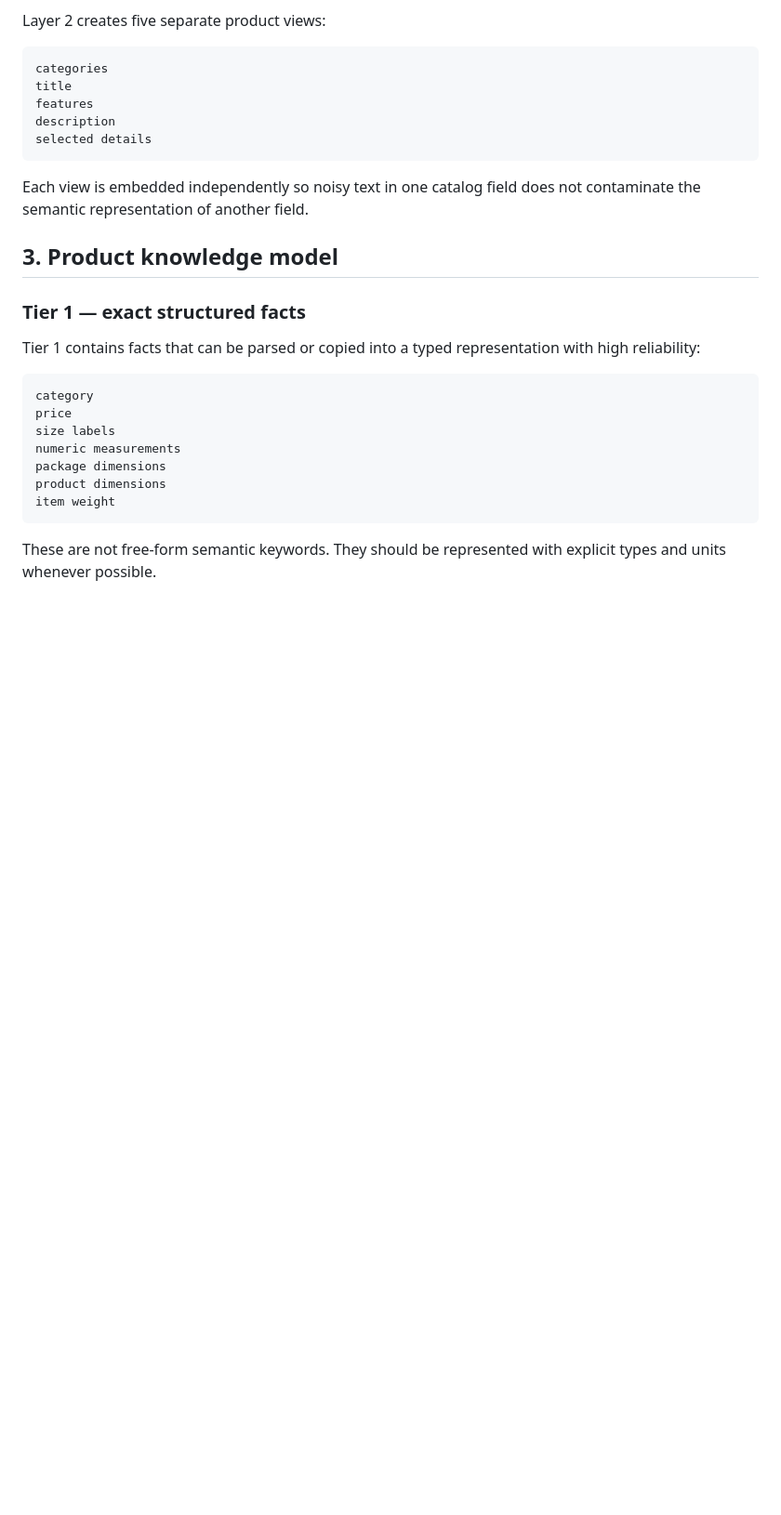
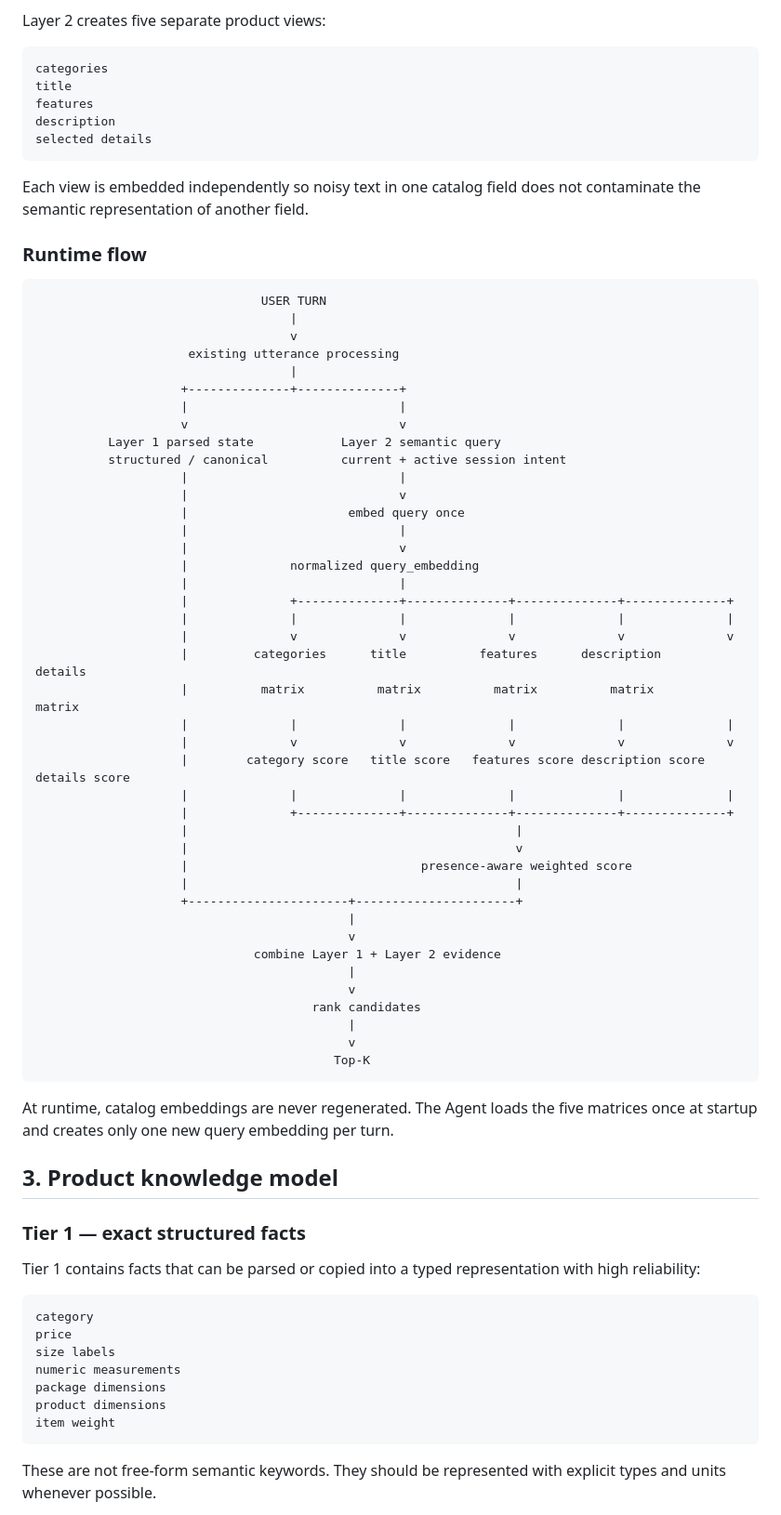
Before and after one commit to TikTokTechJam/ShoppingCopilot, a Markdown page: Architecture.md, the part around the change. Shown at 93% size. Drawn GitHub-style; blank space fills up the shorter version.

Commit message:
Add runtime

````diff
--- a/Architecture.md
+++ b/Architecture.md
@@ -96,6 +96,54 @@ selected details
 ```
 
 Each view is embedded independently so noisy text in one catalog field does not contaminate the semantic representation of another field.
+
+### Runtime flow
+
+```text
+                               USER TURN
+                                   |
+                                   v
+                     existing utterance processing
+                                   |
+                    +--------------+--------------+
+                    |                             |
+                    v                             v
+          Layer 1 parsed state            Layer 2 semantic query
+          structured / canonical          current + active session intent
+                    |                             |
+                    |                             v
+                    |                      embed query once
+                    |                             |
+                    |                             v
+                    |              normalized query_embedding
+                    |                             |
+                    |              +--------------+--------------+--------------+--------------+
+                    |              |              |              |              |              |
+                    |              v              v              v              v              v
+                    |         categories      title          features      description      details
+                    |          matrix          matrix          matrix          matrix          matrix
+                    |              |              |              |              |              |
+                    |              v              v              v              v              v
+                    |        category score   title score   features score description score details score
+                    |              |              |              |              |              |
+                    |              +--------------+--------------+--------------+--------------+
+                    |                                             |
+                    |                                             v
+                    |                                presence-aware weighted score
+                    |                                             |
+                    +----------------------+----------------------+
+                                           |
+                                           v
+                              combine Layer 1 + Layer 2 evidence
+                                           |
+                                           v
+                                      rank candidates
+                                           |
+                                           v
+                                         Top-K
+```
+
+At runtime, catalog embeddings are never regenerated. The Agent loads the five matrices once at startup and creates only one new query embedding per turn.
 
 ## 3. Product knowledge model
 
````
